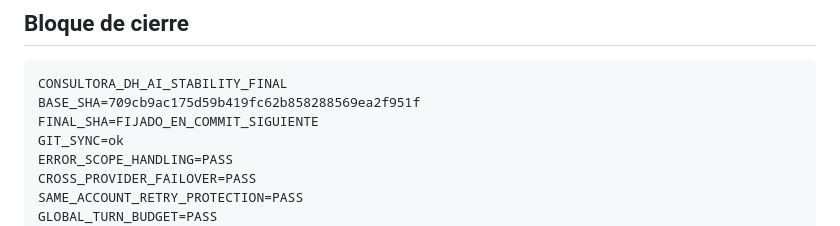
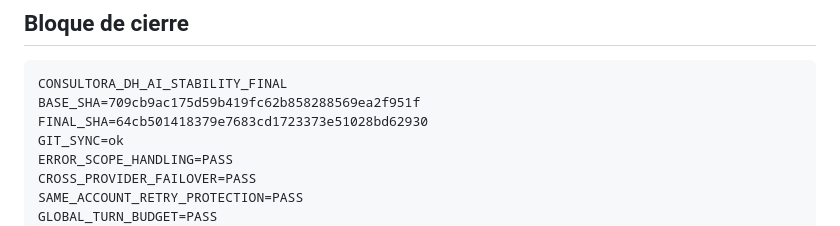
Before and after one commit to jmguerrero95/consultoraDH, a Markdown page: CONSULTORA_DH_AI_STABILITY_FINAL_RESULTADO.md, the part around the change. Rendered like a GitHub page.

Commit message:
docs: fijar FINAL_SHA en el informe de estabilidad de la IA (BUG-021)

````diff
--- a/CONSULTORA_DH_AI_STABILITY_FINAL_RESULTADO.md
+++ b/CONSULTORA_DH_AI_STABILITY_FINAL_RESULTADO.md
@@ -329,7 +329,7 @@ widget simplemente abra. Todo lo anterior se apoya en **respuestas reales de pro
 ```
 CONSULTORA_DH_AI_STABILITY_FINAL
 BASE_SHA=709cb9ac175d59b419fc62b858288569ea2f951f
-FINAL_SHA=FIJADO_EN_COMMIT_SIGUIENTE
+FINAL_SHA=64cb501418379e7683cd1723373e51028bd62930
 GIT_SYNC=ok
 ERROR_SCOPE_HANDLING=PASS
 CROSS_PROVIDER_FAILOVER=PASS
````
